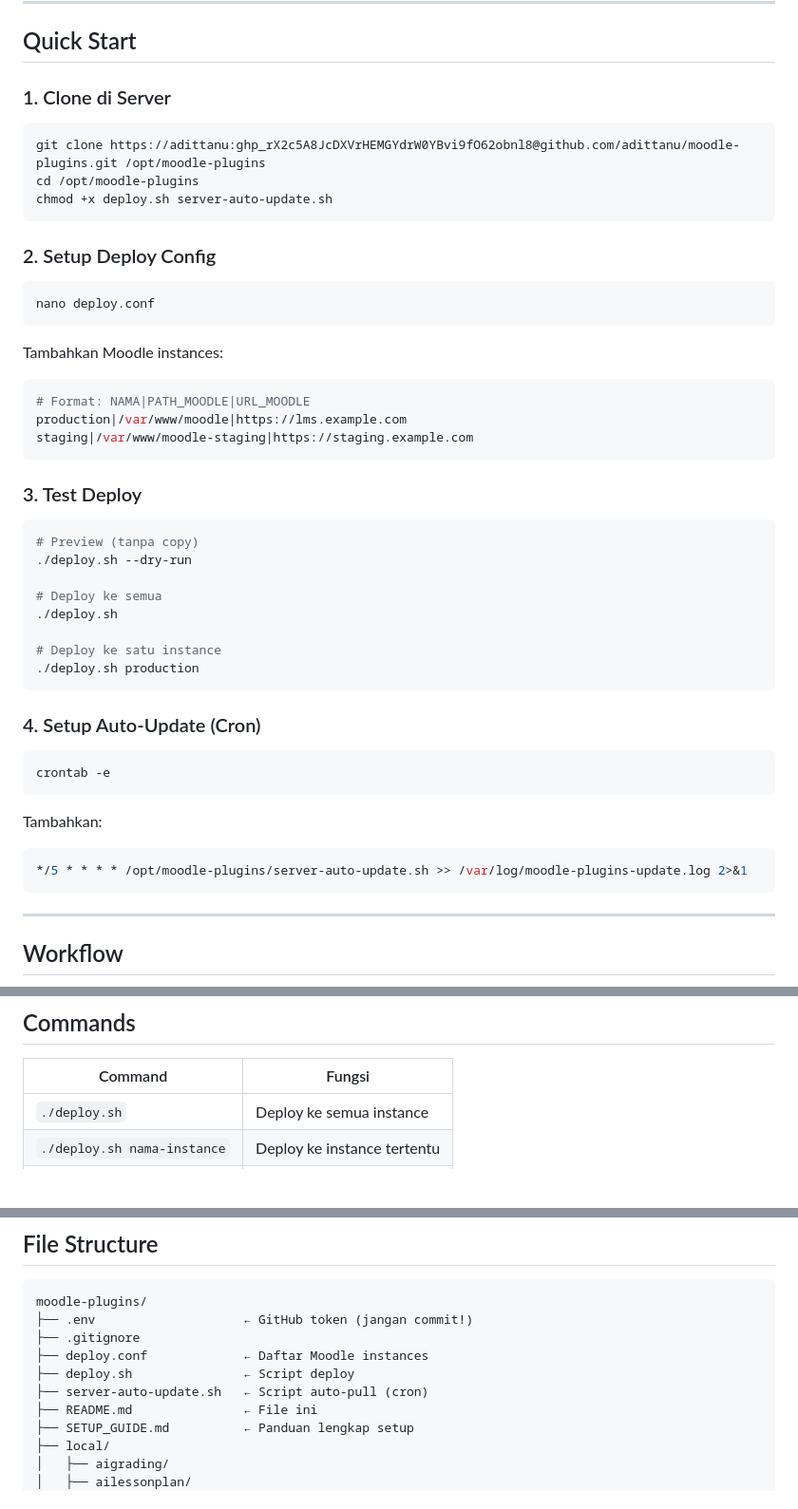
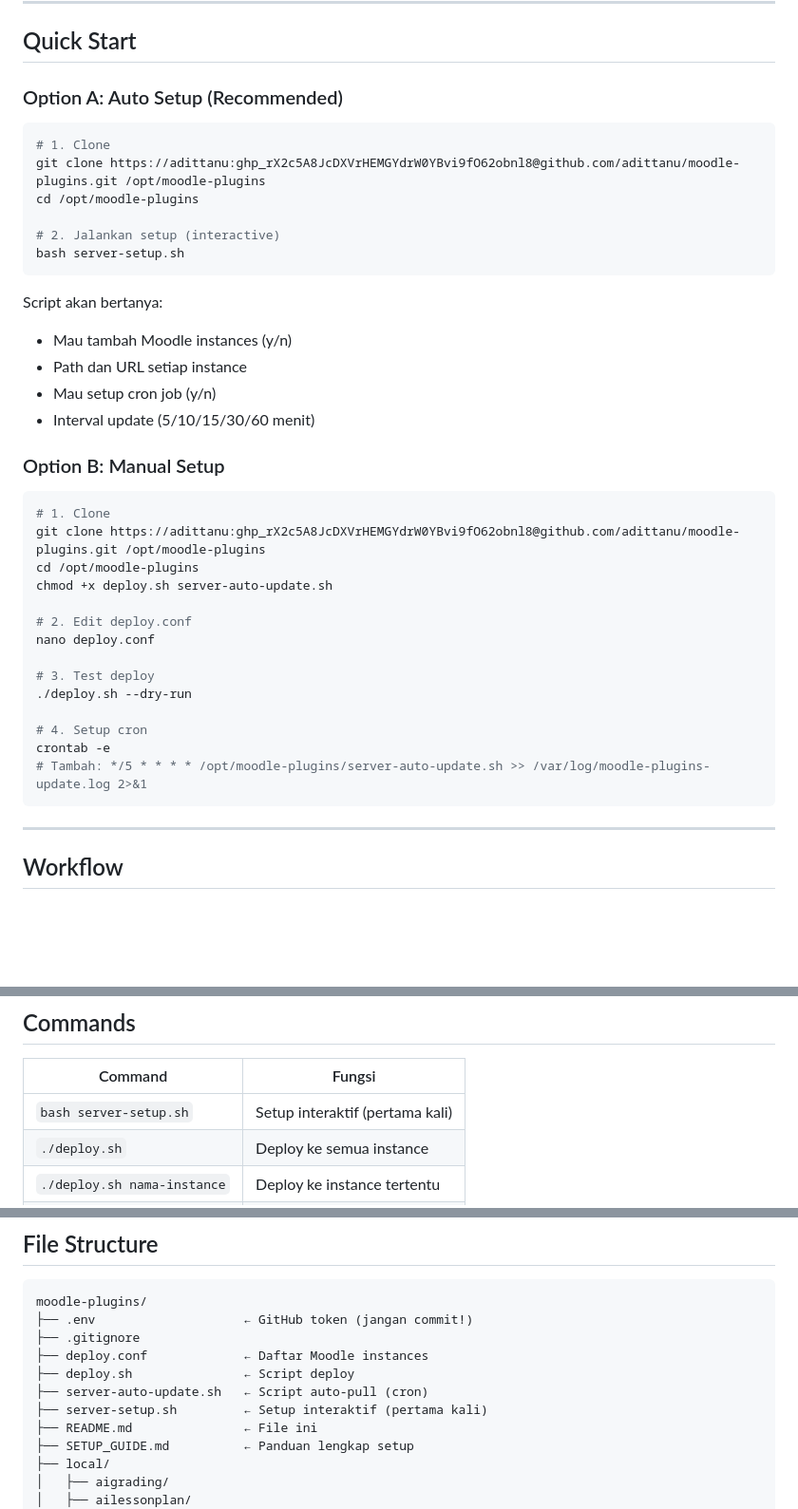
Before and after one commit to adittanu/moodle-plugins, a Markdown page: README.md, 3 parts joined by grey strips. Shown at 95% size. GitHub-like rendering; blank space fills up the shorter version.

Commit message:
Update docs: add server-setup.sh auto setup option

````diff
--- a/README.md
+++ b/README.md
@@ -18,51 +18,40 @@ Centralized repository untuk semua custom Moodle plugins dengan auto-deploy ke m
 
 ## Quick Start
 
-### 1. Clone di Server
+### Option A: Auto Setup (Recommended)
 
 ```bash
+# 1. Clone
+git clone https://adittanu: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@github.com/adittanu/moodle-plugins.git /opt/moodle-plugins
+cd /opt/moodle-plugins
+
+# 2. Jalankan setup (interactive)
+bash server-setup.sh
+```
+
+Script akan bertanya:
+- Mau tambah Moodle instances (y/n)
+- Path dan URL setiap instance
+- Mau setup cron job (y/n)
+- Interval update (5/10/15/30/60 menit)
+
+### Option B: Manual Setup
+
+```bash
+# 1. Clone
 git clone https://adittanu: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@github.com/adittanu/moodle-plugins.git /opt/moodle-plugins
 cd /opt/moodle-plugins
 chmod +x deploy.sh server-auto-update.sh
-```
 
-### 2. Setup Deploy Config
+# 2. Edit deploy.conf
+nano deploy.conf
 
-```bash
-nano deploy.conf
-```
-
-Tambahkan Moodle instances:
-
-```bash
-# Format: NAMA|PATH_MOODLE|URL_MOODLE
-production|/var/www/moodle|https://lms.example.com
-staging|/var/www/moodle-staging|https://staging.example.com
-```
-
-### 3. Test Deploy
-
-```bash
-# Preview (tanpa copy)
+# 3. Test deploy
 ./deploy.sh --dry-run
 
-# Deploy ke semua
-./deploy.sh
-
-# Deploy ke satu instance
-./deploy.sh production
-```
-
-### 4. Setup Auto-Update (Cron)
-
-```bash
+# 4. Setup cron
 crontab -e
-```
-
-Tambahkan:
-
-```bash
-*/5 * * * * /opt/moodle-plugins/server-auto-update.sh >> /var/log/moodle-plugins-update.log 2>&1
+# Tambah: */5 * * * * /opt/moodle-plugins/server-auto-update.sh >> /var/log/moodle-plugins-update.log 2>&1
 ```
 
 ---
@@ -110,6 +99,7 @@ git push
 
 | Command | Fungsi |
 |---------|--------|
+| `bash server-setup.sh` | Setup interaktif (pertama kali) |
 | `./deploy.sh` | Deploy ke semua instance |
 | `./deploy.sh nama-instance` | Deploy ke instance tertentu |
 | `./deploy.sh --dry-run` | Preview tanpa copy |
@@ -170,6 +162,7 @@ moodle-plugins/
 ├── deploy.conf             ← Daftar Moodle instances
 ├── deploy.sh               ← Script deploy
 ├── server-auto-update.sh   ← Script auto-pull (cron)
+├── server-setup.sh         ← Setup interaktif (pertama kali)
 ├── README.md               ← File ini
 ├── SETUP_GUIDE.md          ← Panduan lengkap setup
 ├── local/
````
Also changed, not shown: other parts of README.md (+2 -0 lines), SETUP_GUIDE.md (+22 -0 lines).
